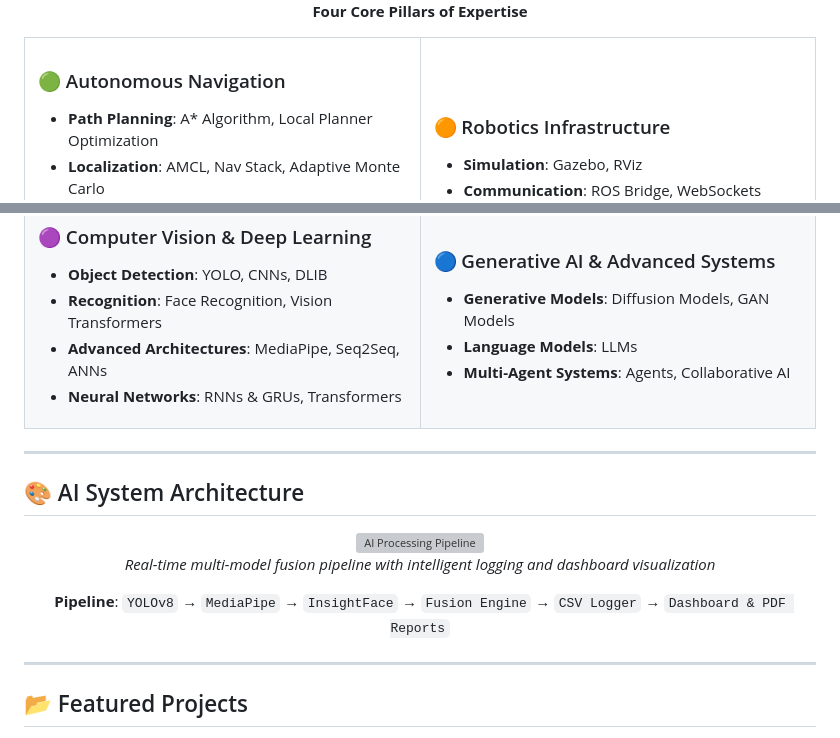
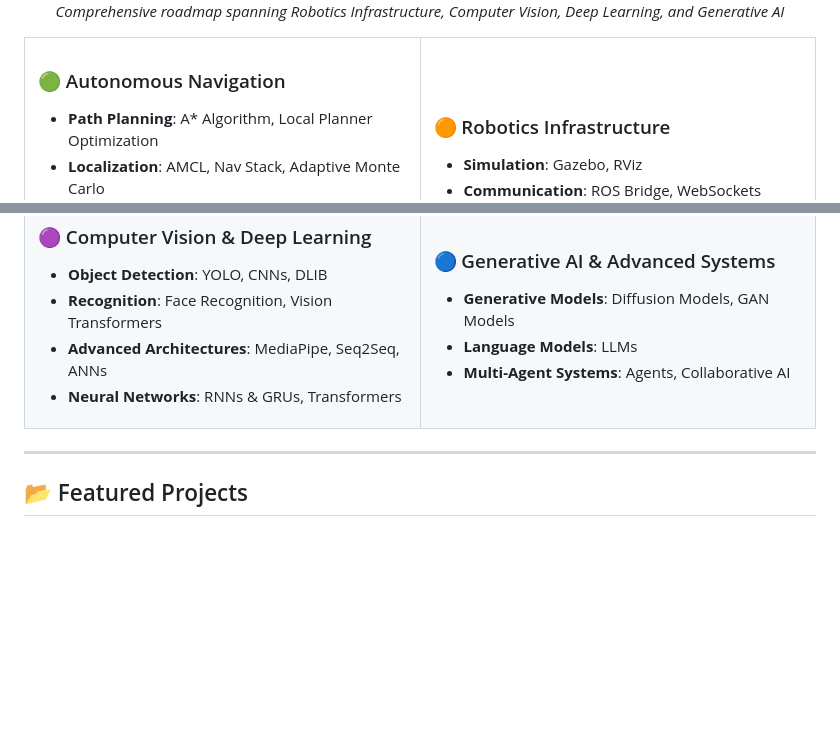
Before and after one commit to MO-NASSER9/MO-NASSER9, a Markdown page: README.md, 2 parts joined by grey strips. Rendered like a GitHub page; blank space fills up the shorter version; grey boxes are pictures that could not be loaded.

```diff
--- a/README.md
+++ b/README.md
@@ -131,5 +127,5 @@ Model Evaluation • Predictive Analytics
 
-**Four Core Pillars of Expertise**
+*Comprehensive roadmap spanning Robotics Infrastructure, Computer Vision, Deep Learning, and Generative AI*
 
 </div>
 
@@ -173,24 +169,6 @@ Model Evaluation • Predictive Analytics
 </td>
 </tr>
 </table>
-
----
-
-## 🎨 AI System Architecture
-
-<div align="center">
-
-<picture>
-  <source media="(prefers-color-scheme: dark)" srcset="assets/ai-system-architecture.png">
-  <source media="(prefers-color-scheme: light)" srcset="assets/ai-system-architecture.png">
-  <img alt="AI Processing Pipeline" src="assets/ai-system-architecture.png" width="80%">
-</picture>
-
-*Real-time multi-model fusion pipeline with intelligent logging and dashboard visualization*
-
-**Pipeline**: `YOLOv8` → `MediaPipe` → `InsightFace` → `Fusion Engine` → `CSV Logger` → `Dashboard & PDF Reports`
-
-</div>
 
 ---
 
```
Also changed, not shown: other parts of README.md (+1 -5 lines).
